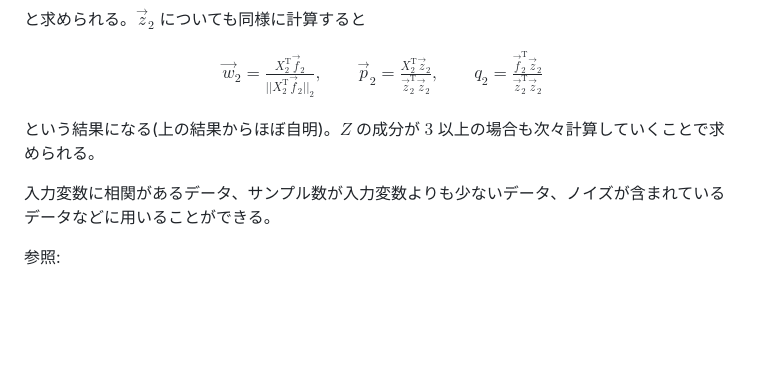
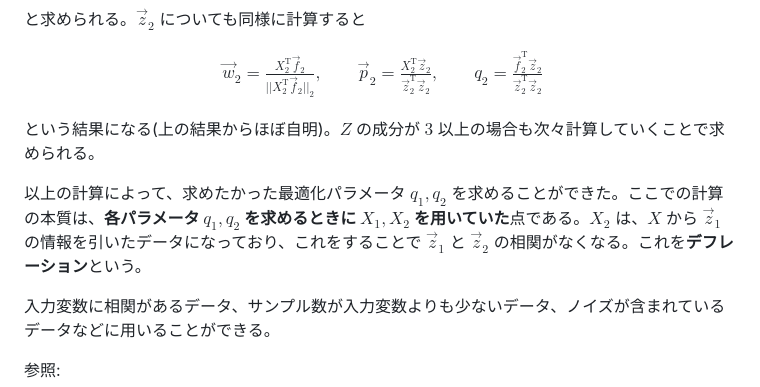
Before and after one commit to tkkazuya/machine_learning, a Markdown page: Regression/Regression.md, the part around the change. Rendered like a GitHub page; blank space fills up the shorter version.

```diff
--- a/Regression/Regression.md
+++ b/Regression/Regression.md
@@ -198,6 +198,8 @@ $$
 
 という結果になる(上の結果からほぼ自明)。$Z$ の成分が $3$ 以上の場合も次々計算していくことで求められる。
 
+以上の計算によって、求めたかった最適化パラメータ $q_1,q_2$ を求めることができた。ここでの計算の本質は、**各パラメータ $q_1,q_2$ を求めるときに $X_1,X_2$ を用いていた**点である。$X_2$ は、$X$ から $\vec{z}_1$ の情報を引いたデータになっており、これをすることで $\vec{z}_1$ と $\vec{z}_2$ の相関がなくなる。これを**デフレーション**という。
+
 入力変数に相関があるデータ、サンプル数が入力変数よりも少ないデータ、ノイズが含まれているデータなどに用いることができる。
 
 参照:
```
